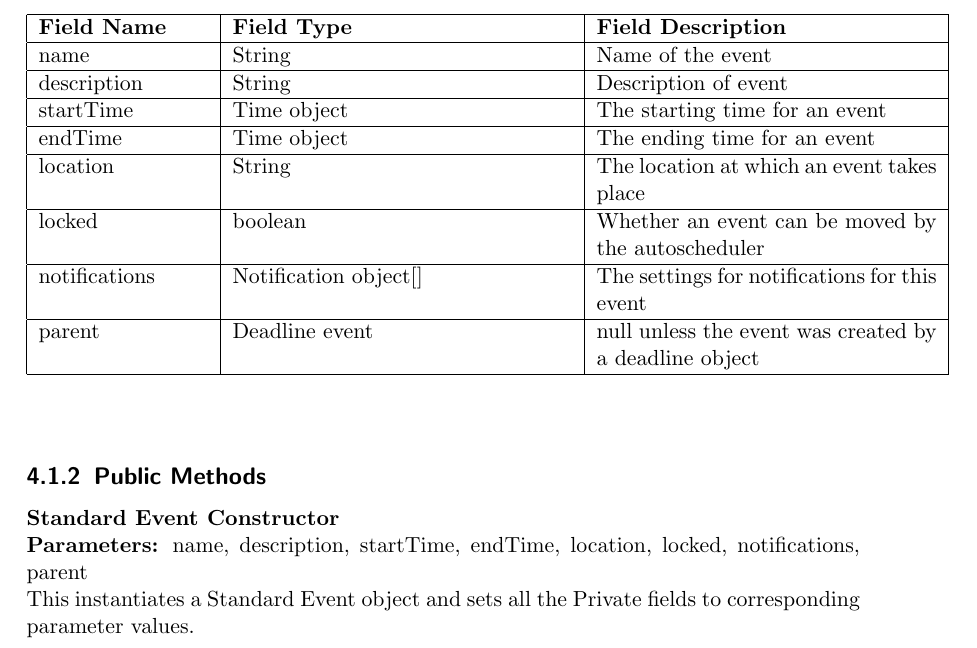
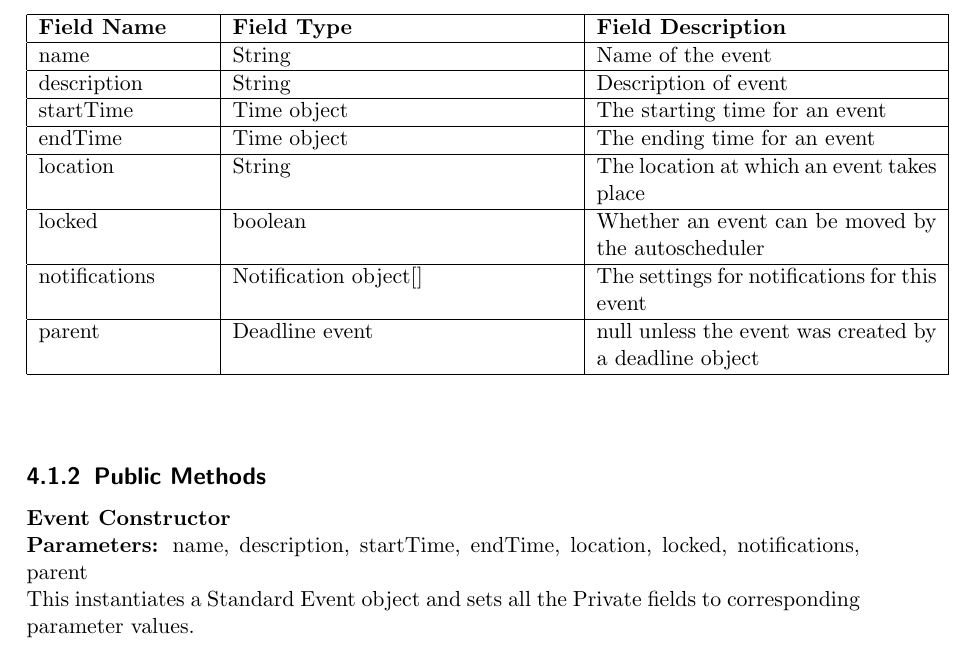
Before and after one commit to jcassarly/SamuraiJackAndHisSchedule, a LaTeX document (design_doc/design.tex): part of page 29 of 44, cut so that both start at the same text. Compiled offline with pdfLaTeX.

Commit message:
Update design_doc/design.tex

```diff
--- a/design_doc/design.tex
+++ b/design_doc/design.tex
@@ -710,7 +710,7 @@ parent & Deadline event & null unless the event was created by a deadline object
 
 \subsection{Public Methods}
 
-\textbf{Standard Event Constructor} \\
+\textbf{Event Constructor} \\
 \textbf{Parameters:} name, description, startTime, endTime, location, locked, notifications, parent \\
 This instantiates a Standard Event object and sets all the Private fields to corresponding parameter values.
 
```
